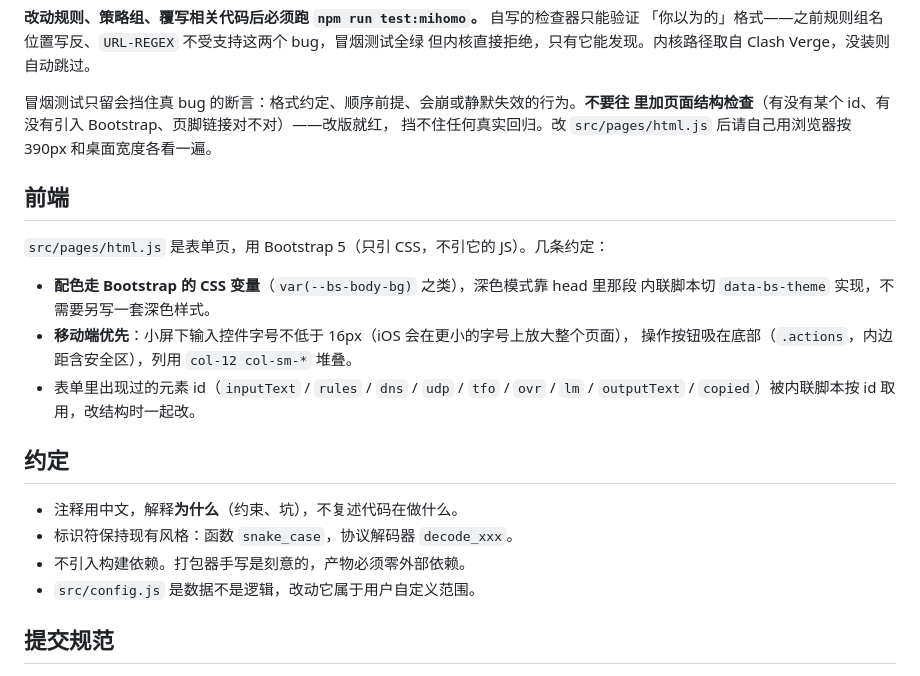
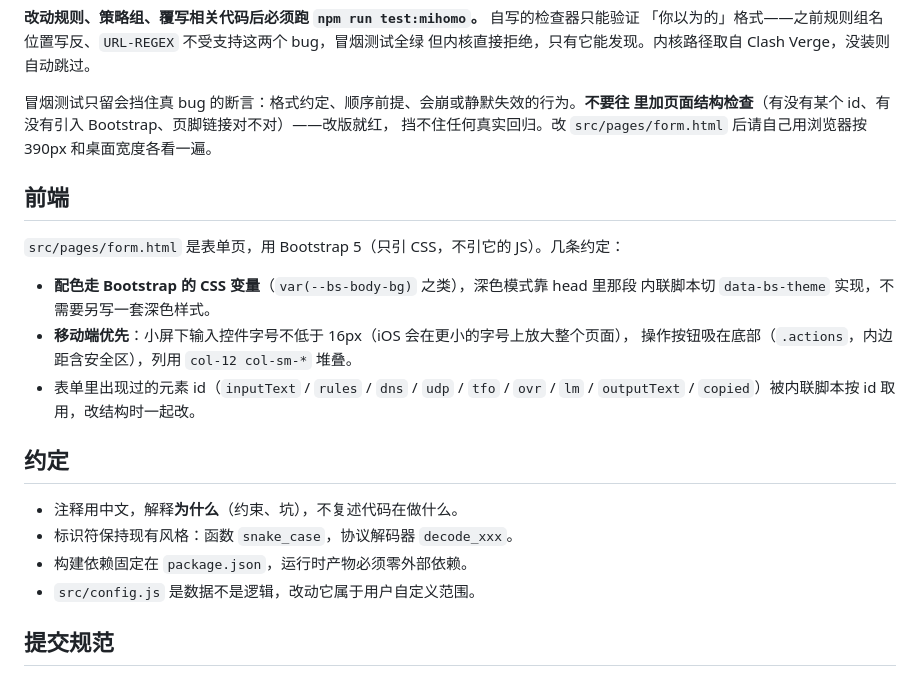
Before and after one commit to macanine/zjumihomo-converter, a Markdown page: AGENTS.md, the part around one of its changes. Drawn GitHub-style.

```diff
--- a/AGENTS.md
+++ b/AGENTS.md
@@ -227,11 +223,11 @@ npm run test:mihomo # 用本机 mihomo 内核校验产出配置，需要网络
 
 冒烟测试只留会挡住真 bug 的断言：格式约定、顺序前提、会崩或静默失效的行为。**不要往
 里加页面结构检查**（有没有某个 id、有没有引入 Bootstrap、页脚链接对不对）——改版就红，
-挡不住任何真实回归。改 `src/pages/html.js` 后请自己用浏览器按 390px 和桌面宽度各看一遍。
+挡不住任何真实回归。改 `src/pages/form.html` 后请自己用浏览器按 390px 和桌面宽度各看一遍。
 
 ## 前端
 
-`src/pages/html.js` 是表单页，用 Bootstrap 5（只引 CSS，不引它的 JS）。几条约定：
+`src/pages/form.html` 是表单页，用 Bootstrap 5（只引 CSS，不引它的 JS）。几条约定：
 
 - **配色走 Bootstrap 的 CSS 变量**（`var(--bs-body-bg)` 之类），深色模式靠 head 里那段
   内联脚本切 `data-bs-theme` 实现，不需要另写一套深色样式。
@@ -244,7 +240,7 @@ npm run test:mihomo # 用本机 mihomo 内核校验产出配置，需要网络
 
 - 注释用中文，解释**为什么**（约束、坑），不复述代码在做什么。
 - 标识符保持现有风格：函数 `snake_case`，协议解码器 `decode_xxx`。
-- 不引入构建依赖。打包器手写是刻意的，产物必须零外部依赖。
+- 构建依赖固定在 `package.json`，运行时产物必须零外部依赖。
 - `src/config.js` 是数据不是逻辑，改动它属于用户自定义范围。
 
 ## 提交规范
```
Also changed, not shown: other parts of AGENTS.md (+12 -16 lines), CLAUDE.md (added, +5 -0 lines), README.md (+1 -1 lines).
